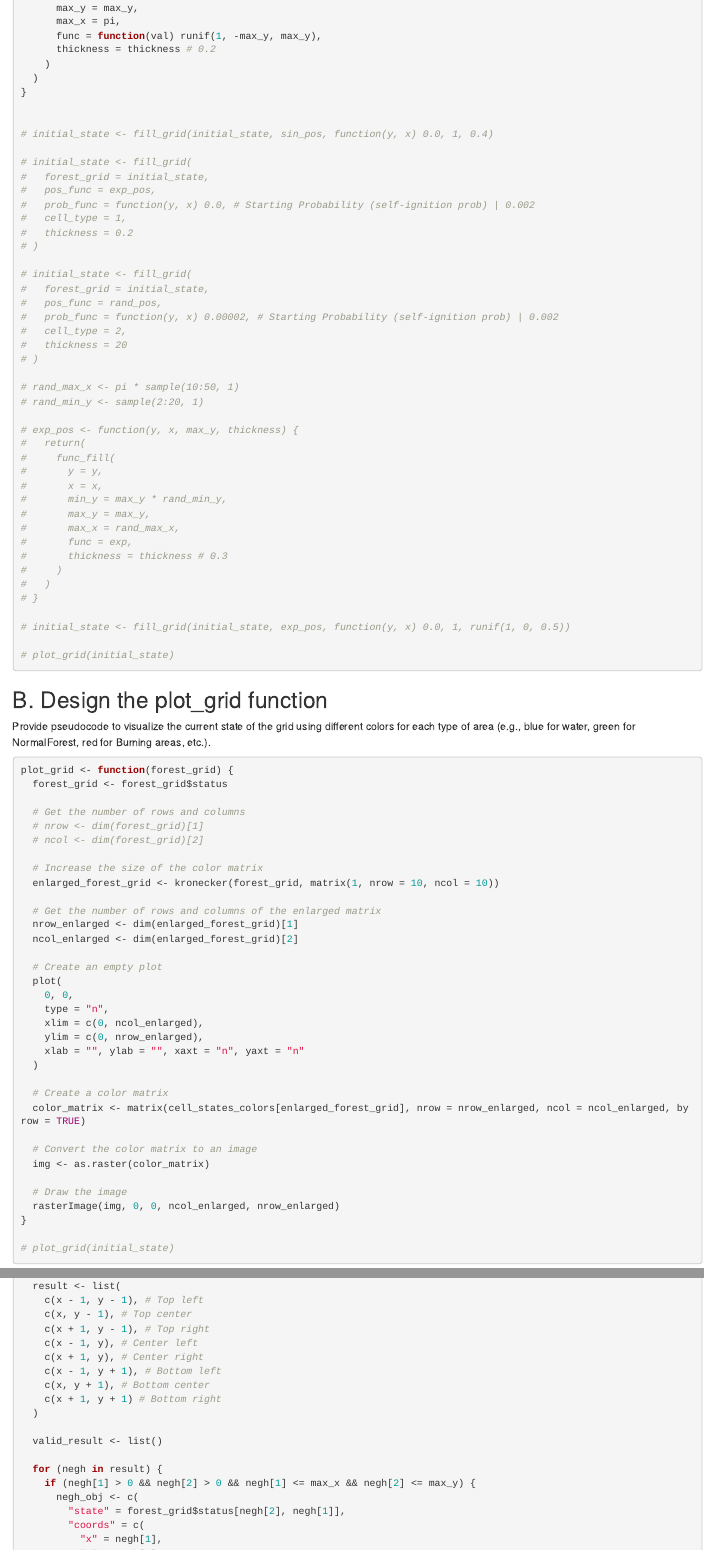
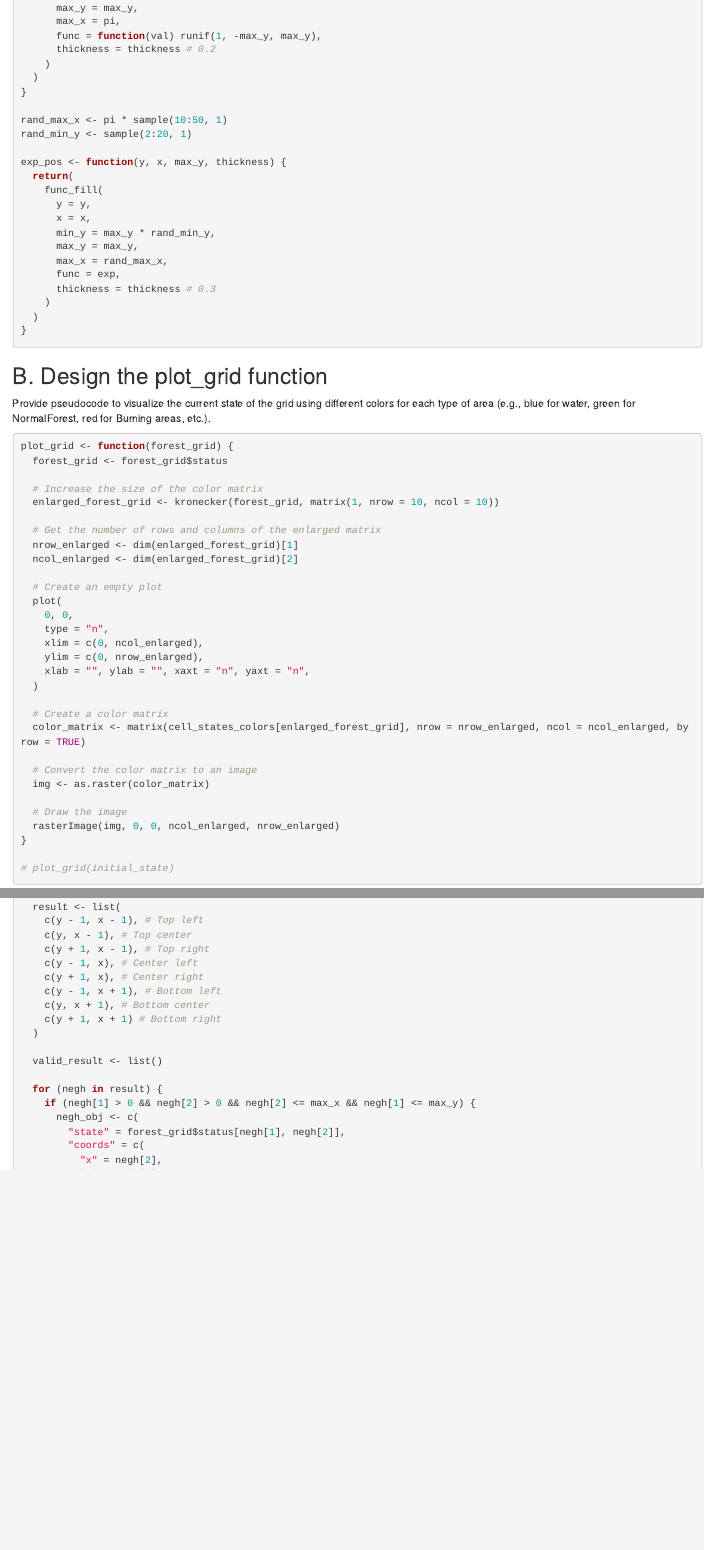
Before and after one commit to frovaaa/ForestFire_Simulation, an R Markdown document (FrovaDavide_ForestSimulation.Rmd): the page in a window 1100 px wide, from 3090 px down before the commit and from 2720 px down after it, so that both start at the same text, and a second part further down, joined at a grey line. Rendered offline with R 4.5, knitr and Pandoc, with nearby package versions; code that draws random numbers runs with fixed seeds of ours; some code elsewhere in the file could not run offline.

Commit message:
Working version (fixed some indexes out of bounds)

````diff
--- a/FrovaDavide_ForestSimulation.Rmd
+++ b/FrovaDavide_ForestSimulation.Rmd
@@ -180,45 +160,22 @@ rand_pos <- function(y, x, max_y, thickness) {
   )
 }
 
+rand_max_x <- pi * sample(10:50, 1)
+rand_min_y <- sample(2:20, 1)
 
-# initial_state <- fill_grid(initial_state, sin_pos, function(y, x) 0.0, 1, 0.4)
-
-# initial_state <- fill_grid(
-#   forest_grid = initial_state,
-#   pos_func = exp_pos,
-#   prob_func = function(y, x) 0.0, # Starting Probability (self-ignition prob) | 0.002
-#   cell_type = 1,
-#   thickness = 0.2
-# )
-
-# initial_state <- fill_grid(
-#   forest_grid = initial_state,
-#   pos_func = rand_pos,
-#   prob_func = function(y, x) 0.00002, # Starting Probability (self-ignition prob) | 0.002
-#   cell_type = 2,
-#   thickness = 20
-# )
-
-# rand_max_x <- pi * sample(10:50, 1)
-# rand_min_y <- sample(2:20, 1)
-
-# exp_pos <- function(y, x, max_y, thickness) {
-#   return(
-#     func_fill(
-#       y = y,
-#       x = x,
-#       min_y = max_y * rand_min_y,
-#       max_y = max_y,
-#       max_x = rand_max_x,
-#       func = exp,
-#       thickness = thickness # 0.3
-#     )
-#   )
-# }
-
-# initial_state <- fill_grid(initial_state, exp_pos, function(y, x) 0.0, 1, runif(1, 0, 0.5))
-
-# plot_grid(initial_state)
+exp_pos <- function(y, x, max_y, thickness) {
+  return(
+    func_fill(
+      y = y,
+      x = x,
+      min_y = max_y * rand_min_y,
+      max_y = max_y,
+      max_x = rand_max_x,
+      func = exp,
+      thickness = thickness # 0.3
+    )
+  )
+}
 ```
 
 ## B. Design the plot_grid function
@@ -231,10 +188,6 @@ red for Burning areas, etc.).
 ```{r}
 plot_grid <- function(forest_grid) {
   forest_grid <- forest_grid$status
-
-  # Get the number of rows and columns
-  # nrow <- dim(forest_grid)[1]
-  # ncol <- dim(forest_grid)[2]
 
   # Increase the size of the color matrix
   enlarged_forest_grid <- kronecker(forest_grid, matrix(1, nrow = 10, ncol = 10))
@@ -320,13 +272,13 @@ neighbours <- function(forest_grid, cell) {
 
   result <- list(
-    c(x - 1, y - 1), # Top left
-    c(x, y - 1), # Top center
-    c(x + 1, y - 1), # Top right
-    c(x - 1, y), # Center left
-    c(x + 1, y), # Center right
-    c(x - 1, y + 1), # Bottom left
-    c(x, y + 1), # Bottom center
-    c(x + 1, y + 1) # Bottom right
+    c(y - 1, x - 1), # Top left
+    c(y, x - 1), # Top center
+    c(y + 1, x - 1), # Top right
+    c(y - 1, x), # Center left
+    c(y + 1, x), # Center right
+    c(y - 1, x + 1), # Bottom left
+    c(y, x + 1), # Bottom center
+    c(y + 1, x + 1) # Bottom right
   )
 
   valid_result <- list()
@@ -336,4 +288,4 @@ neighbours <- function(forest_grid, cell) {
       negh_obj <- c(
-        "state" = forest_grid$status[negh[2], negh[1]],
+        "state" = forest_grid$status[negh[1], negh[2]],
         "coords" = c(
-          "x" = negh[1],
+          "x" = negh[2],
````
Also changed, not shown: Results/forest_simulation - NoSelfIgnition.gif (added), Results/forest_simulation - RiverBothSides.gif (added), Results/forest_simulation - RiverOneSide.gif (added), forest_simulation.gif, FrovaDavide_ForestSimulation.Rmd (80 more changed lines).
